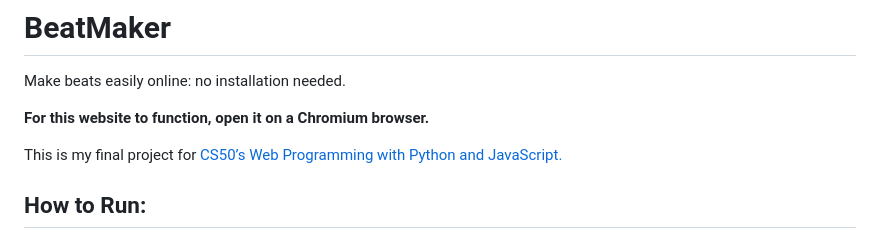
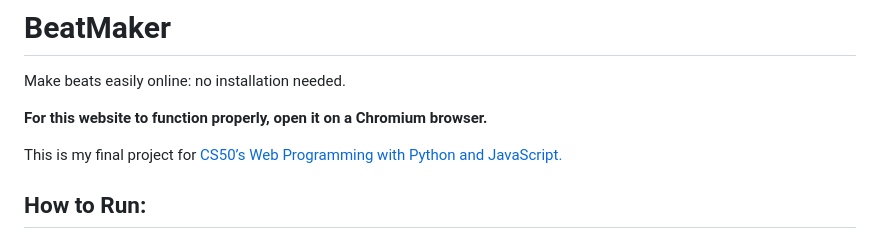
Before and after one commit to eric-vo/beat-maker, a Markdown page: README.md, the part around the change. Drawn GitHub-style.

```diff
--- a/README.md
+++ b/README.md
@@ -1,7 +1,7 @@
 # BeatMaker
 Make beats easily online: no installation needed.
 
-**For this website to function, open it on a Chromium browser.**
+**For this website to function properly, open it on a Chromium browser.**
 
 This is my final project for [CS50’s Web Programming with Python and JavaScript.](https://cs50.harvard.edu/web/)
 
```
